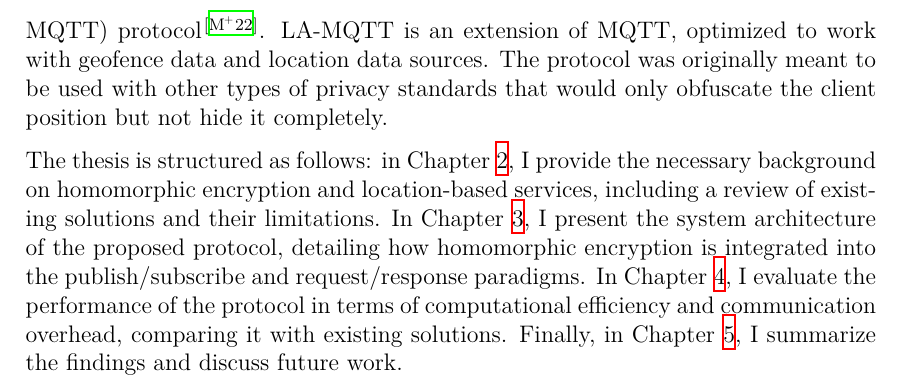
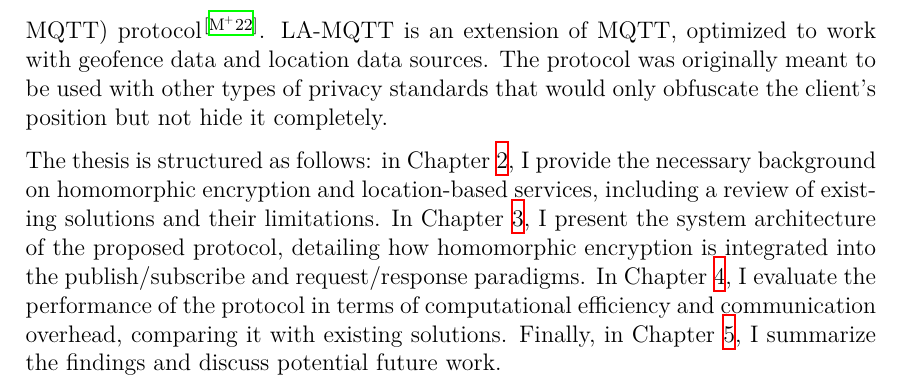
Before and after one commit to Diebbo/tesi-latex, a LaTeX thesis (tesi/tesi.tex, which reads tesi/chapters/1-introduction.tex): part of page 14 of 55, cut so that both start at the same text. Compiled offline with XeLaTeX.

Commit message:
grammar errors

```diff
--- a/tesi/chapters/1-introduction.tex
+++ b/tesi/chapters/1-introduction.tex
@@ -26,6 +26,6 @@ A concrete application of this approach, and the primary use case examined in th
 
 % In particular, I have developed a protocol that allows clients to find nearby parking spots without revealing their position to the server. The protocol is based on the use of homomorphic encryption to protect the client position and the parking spots, and it uses a combination of publish/subscribe and request/response protocols to allow clients to find nearby parking spots without revealing their position to the server.
 
-The motivation for creating a privacy-preserving protocol comes from the necessity of implementing this type of mechanism inside the Location Aware MQTT (LA-MQTT) protocol~\cite{montori2022lamqtt}. LA-MQTT is an extension of MQTT, optimized to work with geofence data and location data sources. The protocol was originally meant to be used with other types of privacy standards that would only obfuscate the client position but not hide it completely.
+The motivation for creating a privacy-preserving protocol comes from the necessity of implementing this type of mechanism inside the Location Aware MQTT (LA-MQTT) protocol~\cite{montori2022lamqtt}. LA-MQTT is an extension of MQTT, optimized to work with geofence data and location data sources. The protocol was originally meant to be used with other types of privacy standards that would only obfuscate the client's position but not hide it completely.
 
-The thesis is structured as follows: in \cref{chap:background}, I provide the necessary background on homomorphic encryption and location-based services, including a review of existing solutions and their limitations. In \cref{chap:system-architecture}, I present the system architecture of the proposed protocol, detailing how homomorphic encryption is integrated into the publish/subscribe and request/response paradigms. In \cref{chap:testing}, I evaluate the performance of the protocol in terms of computational efficiency and communication overhead, comparing it with existing solutions. Finally, in \cref{chap:conclusion}, I summarize the findings and discuss future work.
+The thesis is structured as follows: in \cref{chap:background}, I provide the necessary background on homomorphic encryption and location-based services, including a review of existing solutions and their limitations. In \cref{chap:system-architecture}, I present the system architecture of the proposed protocol, detailing how homomorphic encryption is integrated into the publish/subscribe and request/response paradigms. In \cref{chap:testing}, I evaluate the performance of the protocol in terms of computational efficiency and communication overhead, comparing it with existing solutions. Finally, in \cref{chap:conclusion}, I summarize the findings and discuss potential future work.
```
Also changed, not shown: tesi/img/architecture-scheme.png, tesi/img/workflow.png.
